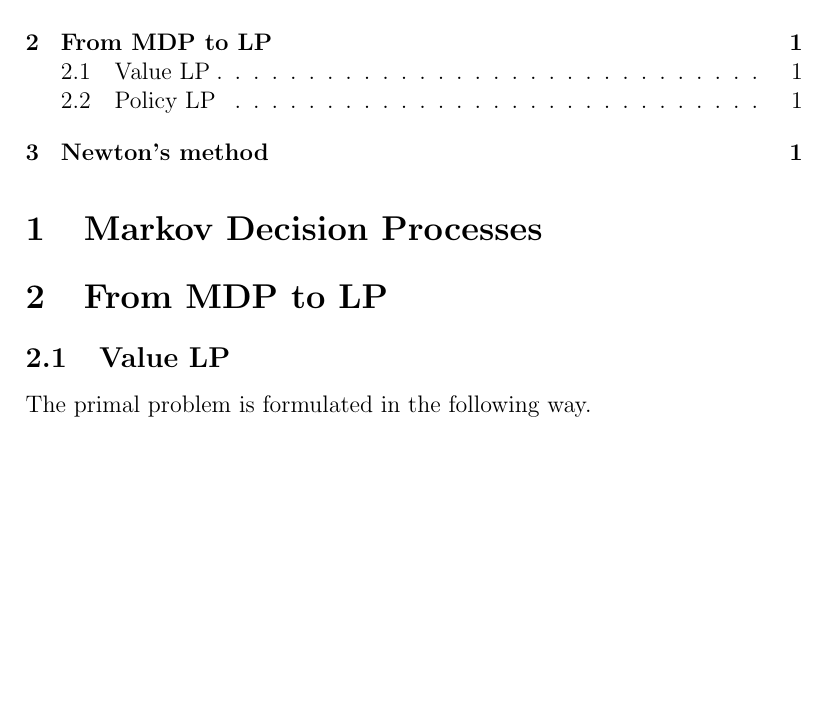
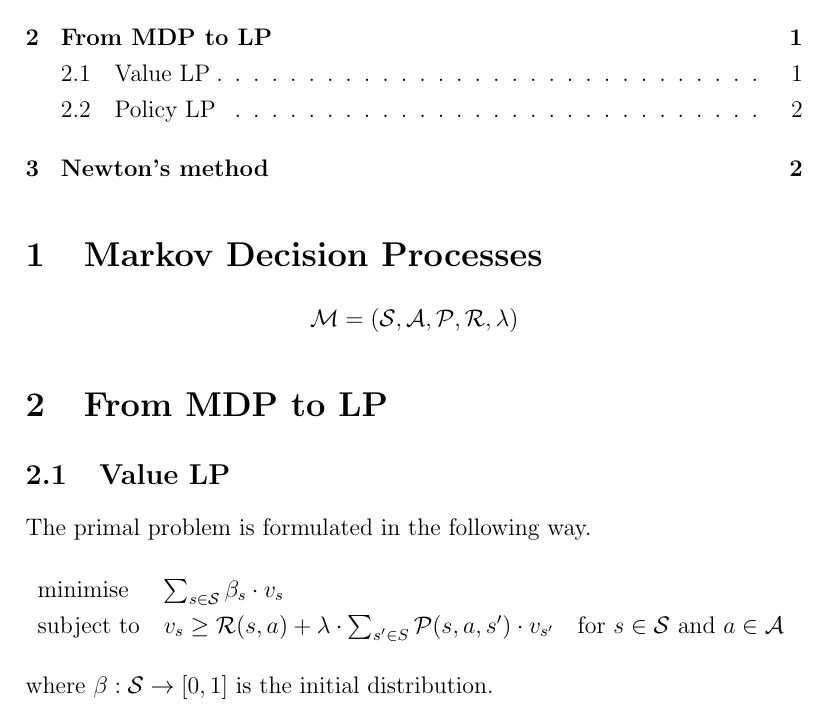
Before and after one commit to arkagh0sh/MDP, a LaTeX document (main.tex, which reads macros.tex): part of page 1 of 2, cut so that both start at the same text, the shorter picture padded with empty space. Compiled offline with pdfLaTeX.

Commit message:
added macros and the primal LP

```diff
--- /dev/null
+++ b/macros.tex
@@ -0,0 +1,21 @@
+% !TEX root = main.tex
+
+%%%%%%%%%%%%% MDP %%%%%%%%%%%%%%%
+
+\newcommand{\mdp}{\mathcal{M}}
+\newcommand{\st}{\mathcal{S}}
+\newcommand{\ac}{\mathcal{A}}
+\newcommand{\df}{\lambda}
+\newcommand{\rew}{\mathcal{R}}
+\newcommand{\prob}{\mathcal{P}}
+\newcommand{\init}{\beta}
+
+%%%%%%%%%%%%% LP %%%%%%%%%%%%%%%
+
+\newcommand{\lpMin}[2]
+{
+\begin{tabular}{l l}
+\textnormal{minimise}   & #1\\
+\textnormal{subject to} & #2
+\end{tabular}
+}
--- a/main.tex
+++ b/main.tex
@@ -1,13 +1,20 @@
 \documentclass[12pt]{article}
+%
+\usepackage{amsmath}
 %
 \usepackage[backend=bibtex]{biblatex}
 \addbibresource{main.bib}
+%
+\usepackage{setspace}
+\onehalfspacing
 %
 \title{Understanding How Markov Decides}
 %
 \author{not Markov}
 %
 \date{}
+%
+\input{macros}
 %
 \begin{document}
 %
@@ -17,11 +24,25 @@
 %
 \section{Markov Decision Processes}
 %
+\[
+\mdp = (\st,\ac,\prob,\rew,\df)
+\]
+%
 \section{From MDP to LP}
 %
 \subsection{Value LP}
 %
 The primal problem is formulated in the following way.
+%
+\[
+\lpMin{$\sum_{s\in\st} \init_s\cdot v_s$}{
+$v_s \geq \rew(s,a) + \df \cdot \sum_{s'\in S} \prob(s,a,s')\cdot v_{s'}
+\quad
+\text{for $s\in \st$ and $a\in \ac$}$
+}
+\]
+where $\init : \st \to [0,1]$ is the initial distribution.
+%
 \subsection{Policy LP}
 %
 The dual problem is formulated in the following way.
```
